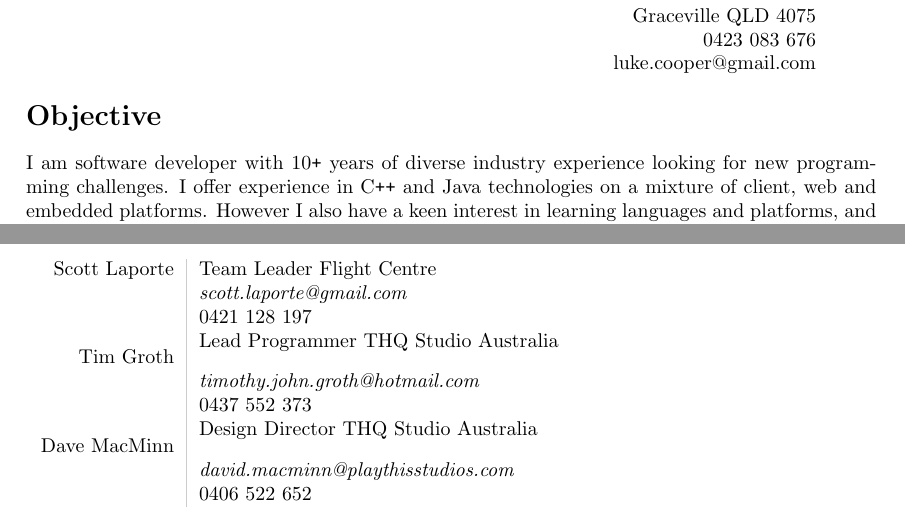
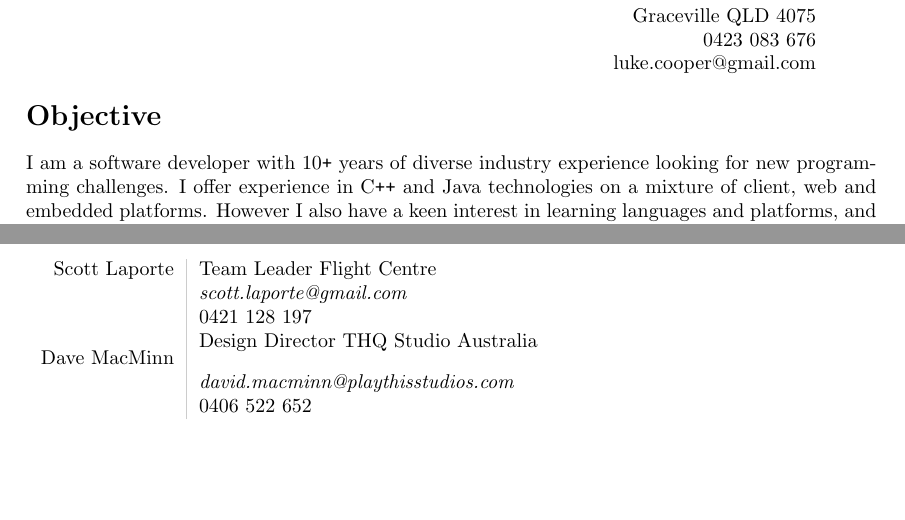
Before and after one commit to lukecooper/misc, a LaTeX CV (resume/resume.tex): two parts of pages 1 and 3 of 3 before the commit and two parts of pages 1 and 2 of 2 after it, joined at a grey line, cut so that both start at the same text, the shorter picture padded with empty space. Compiled offline with pdfLaTeX.

Commit message:
Minor edits

```diff
--- a/resume/resume.tex
+++ b/resume/resume.tex
@@ -35,7 +35,7 @@
 
 \section*{Objective}
 
-I am software developer with 10{}\texttt{+} years of diverse industry experience looking for new programming challenges. I offer experience in {\Cplusplus} and Java technologies on a mixture of client, web and embedded platforms. However I also have a keen interest in learning languages and platforms, and seek to extend my experience into new areas.
+I am a software developer with 10{}\texttt{+} years of diverse industry experience looking for new programming challenges. I offer experience in {\Cplusplus} and Java technologies on a mixture of client, web and embedded platforms. However I also have a keen interest in learning languages and platforms, and seek to extend my experience into new areas.
 
 \section*{Technical Knowledge}
 \begin{tabular}{L!{\VRule}R}
@@ -112,10 +112,6 @@ Scott Laporte&Team Leader Flight Centre\\
 &\textit{scott.laporte@gmail.com}\\
 &0421 128 197\\ \\
 
-Tim Groth&Lead Programmer THQ Studio Australia\\
-&\textit{timothy.john.groth@hotmail.com}\\
-&0437 552 373\\ \\
-
 Dave MacMinn&Design Director THQ Studio Australia\\
 &\textit{david.macminn@playthisstudios.com}\\
 &0406 522 652
```
Also changed, not shown: resume/resume.pdf.
